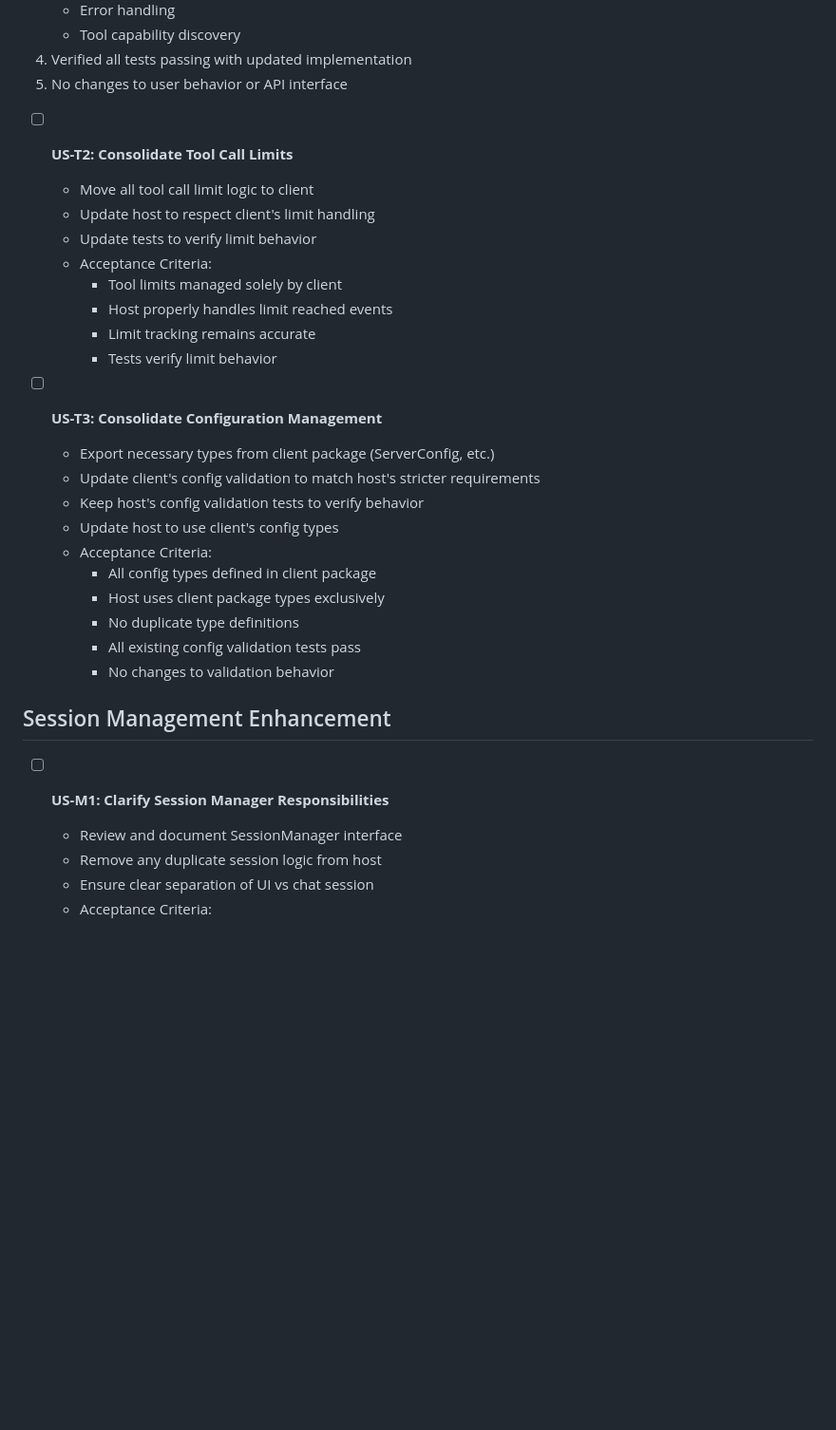
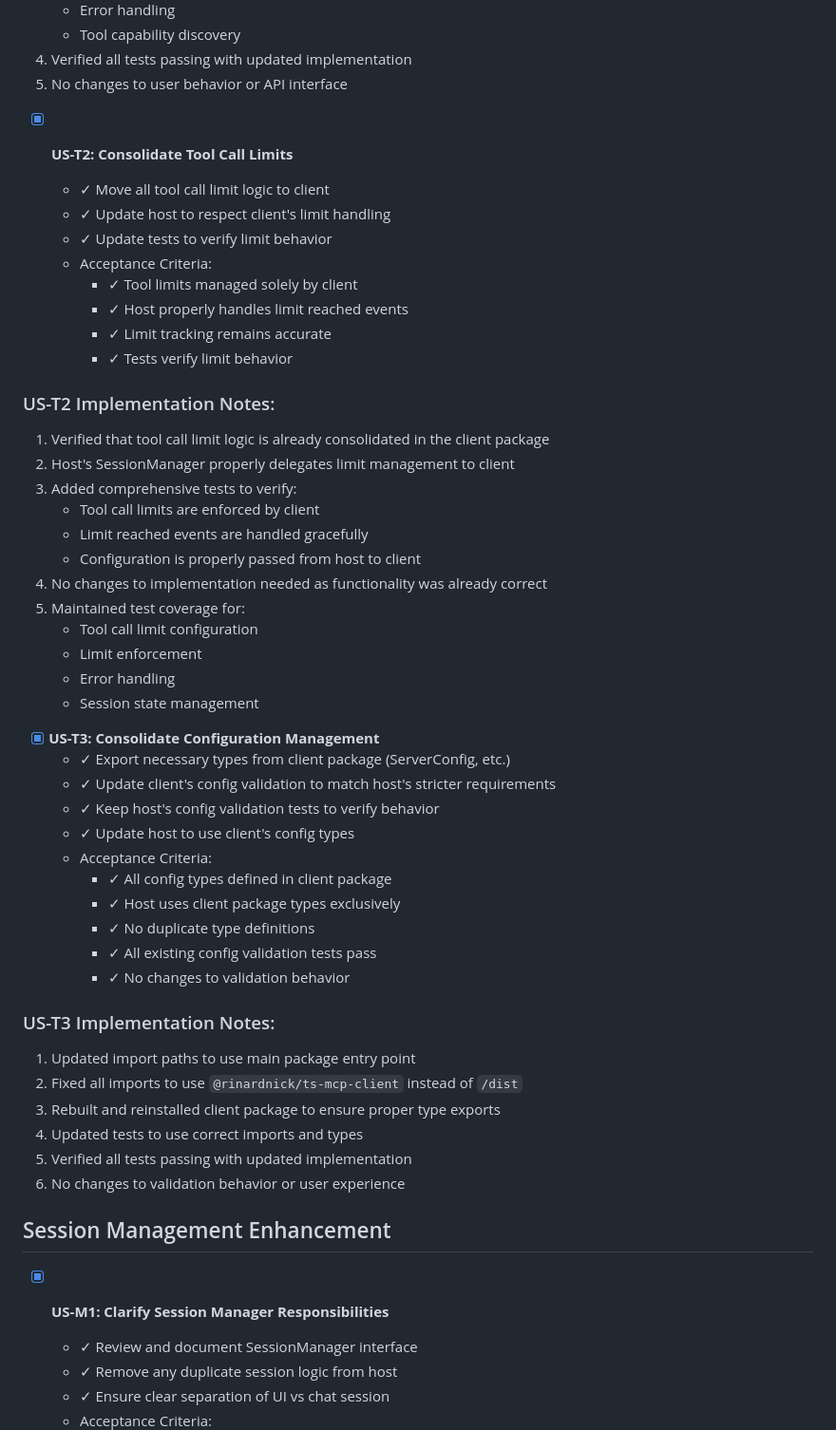
Before and after one commit to RinardNick/client_mcp, a Markdown page: cleanup_plan.md, the part around one of its changes. Shown at 95% size. Drawn GitHub-style; blank space fills up the shorter version.

```diff
--- a/cleanup_plan.md
+++ b/cleanup_plan.md
@@ -49,34 +93,58 @@
 4. Verified all tests passing with updated implementation
 5. No changes to user behavior or API interface
 
-- [ ] **US-T2: Consolidate Tool Call Limits**
+- [x] **US-T2: Consolidate Tool Call Limits**
 
-  - Move all tool call limit logic to client
-  - Update host to respect client's limit handling
-  - Update tests to verify limit behavior
+  - ✓ Move all tool call limit logic to client
+  - ✓ Update host to respect client's limit handling
+  - ✓ Update tests to verify limit behavior
   - Acceptance Criteria:
-    - Tool limits managed solely by client
-    - Host properly handles limit reached events
-    - Limit tracking remains accurate
-    - Tests verify limit behavior
+    - ✓ Tool limits managed solely by client
+    - ✓ Host properly handles limit reached events
+    - ✓ Limit tracking remains accurate
+    - ✓ Tests verify limit behavior
 
-- [ ] **US-T3: Consolidate Configuration Management**
-  - Export necessary types from client package (ServerConfig, etc.)
-  - Update client's config validation to match host's stricter requirements
-  - Keep host's config validation tests to verify behavior
-  - Update host to use client's config types
+### US-T2 Implementation Notes:
+
+1. Verified that tool call limit logic is already consolidated in the client package
+2. Host's SessionManager properly delegates limit management to client
+3. Added comprehensive tests to verify:
+   - Tool call limits are enforced by client
+   - Limit reached events are handled gracefully
+   - Configuration is properly passed from host to client
+4. No changes to implementation needed as functionality was already correct
+5. Maintained test coverage for:
+   - Tool call limit configuration
+   - Limit enforcement
+   - Error handling
+   - Session state management
+
+- [x] **US-T3: Consolidate Configuration Management**
+  - ✓ Export necessary types from client package (ServerConfig, etc.)
+  - ✓ Update client's config validation to match host's stricter requirements
+  - ✓ Keep host's config validation tests to verify behavior
+  - ✓ Update host to use client's config types
   - Acceptance Criteria:
-    - All config types defined in client package
-    - Host uses client package types exclusively
-    - No duplicate type definitions
-    - All existing config validation tests pass
-    - No changes to validation behavior
+    - ✓ All config types defined in client package
+    - ✓ Host uses client package types exclusively
+    - ✓ No duplicate type definitions
+    - ✓ All existing config validation tests pass
+    - ✓ No changes to validation behavior
+
+### US-T3 Implementation Notes:
+
+1. Updated import paths to use main package entry point
+2. Fixed all imports to use `@rinardnick/ts-mcp-client` instead of `/dist`
+3. Rebuilt and reinstalled client package to ensure proper type exports
+4. Updated tests to use correct imports and types
+5. Verified all tests passing with updated implementation
+6. No changes to validation behavior or user experience
 
 ## Session Management Enhancement
 
-- [ ] **US-M1: Clarify Session Manager Responsibilities**
+- [x] **US-M1: Clarify Session Manager Responsibilities**
 
-  - Review and document SessionManager interface
-  - Remove any duplicate session logic from host
-  - Ensure clear separation of UI vs chat session
+  - ✓ Review and document SessionManager interface
+  - ✓ Remove any duplicate session logic from host
+  - ✓ Ensure clear separation of UI vs chat session
   - Acceptance Criteria:
```
Also changed, not shown: other parts of cleanup_plan.md (+102 -37 lines).
